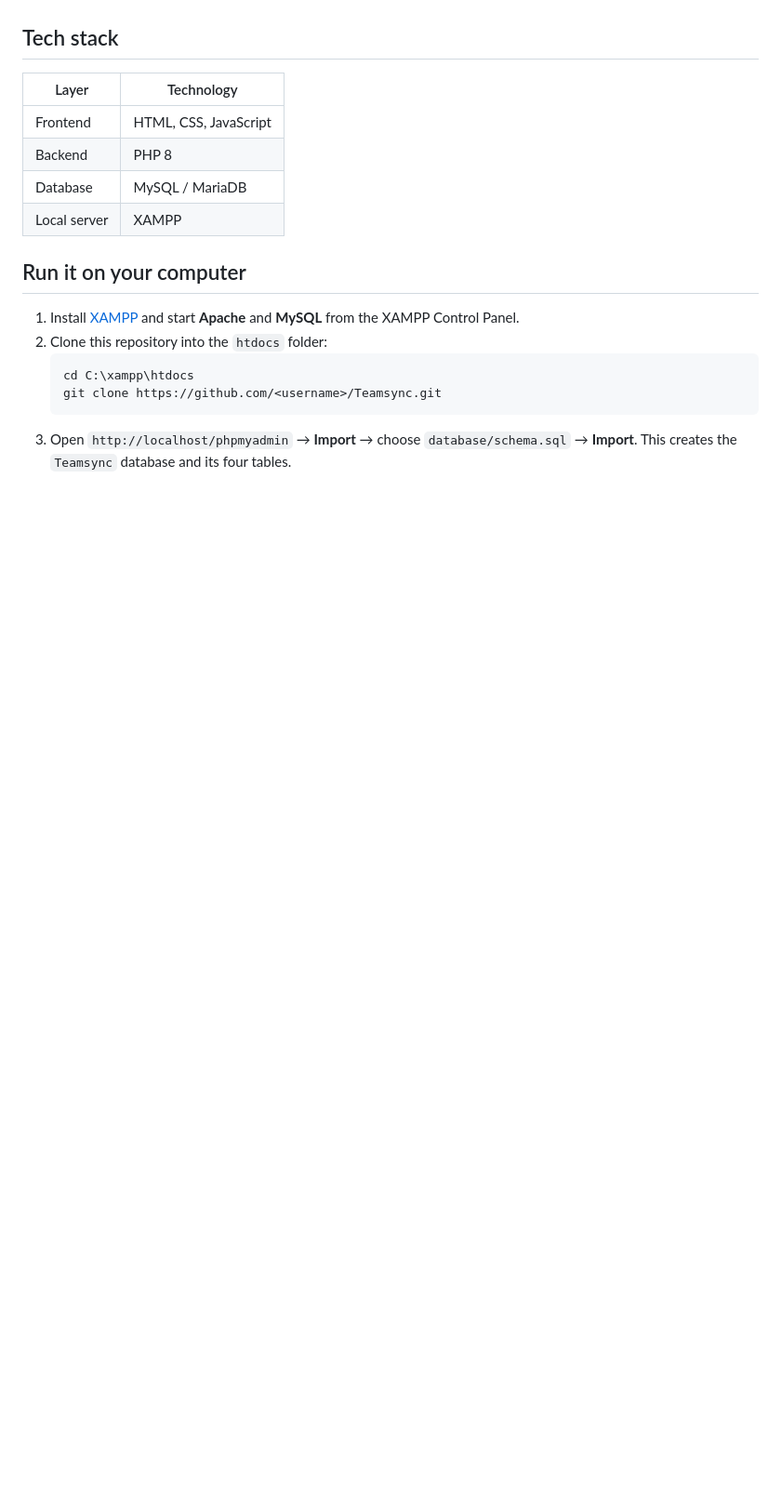
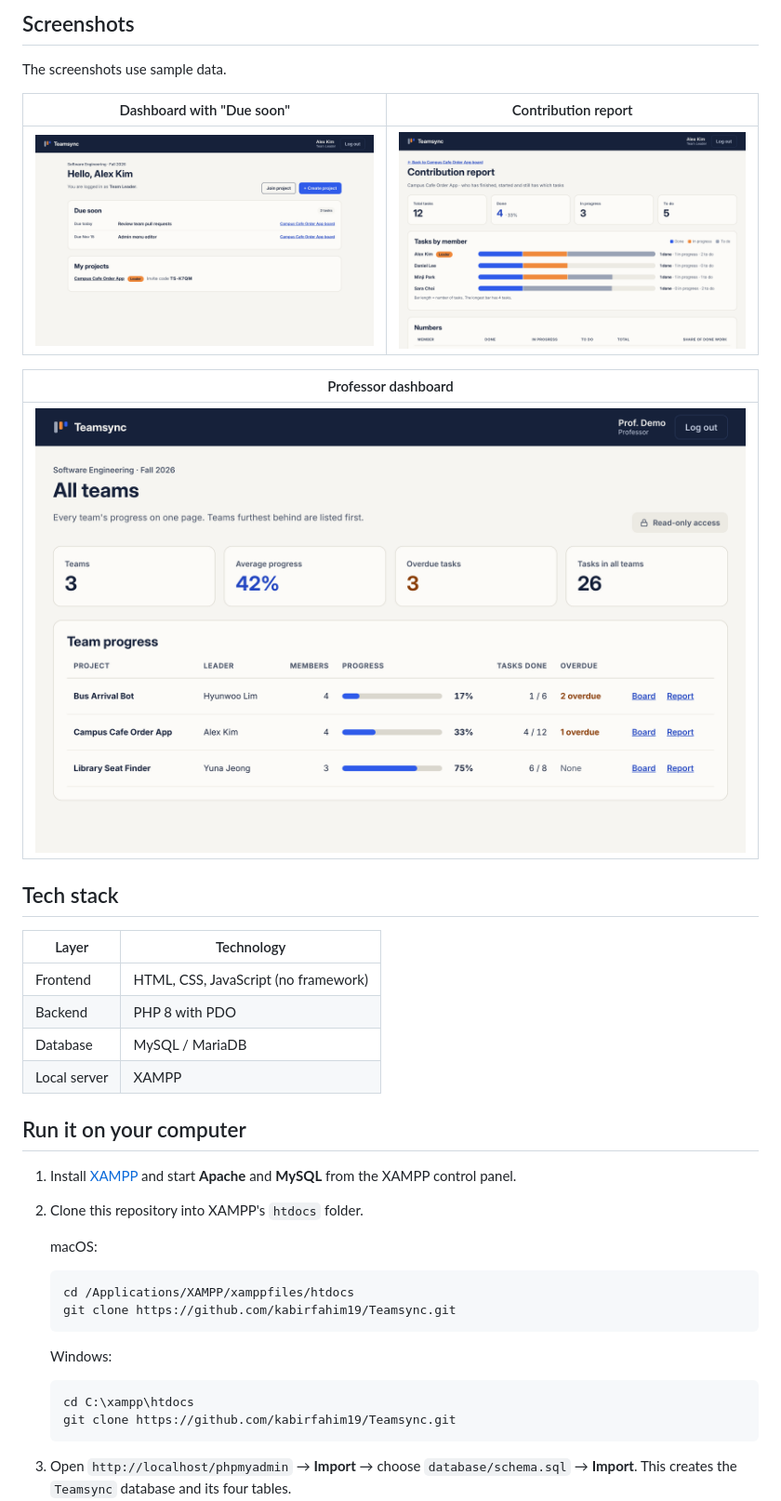
Before and after one commit to kabirfahim19/Teamsync, a Markdown page: README.md, the part around one of its changes. Shown at 93% size. Rendered like a GitHub page; pictures changed too: docs/screenshots/dashboard.png (added), docs/screenshots/professor.png (added), docs/screenshots/report.png (added); blank space fills up the shorter version.

Commit message:
Update README with features, screenshots and setup steps

````diff
--- a/README.md
+++ b/README.md
@@ -26,20 +37,38 @@ Teamsync is a web application where a student team can plan, assign and track it
+## Screenshots
+
+The screenshots use sample data.
+
+| Dashboard with "Due soon" | Contribution report |
+|---|---|
+| ![Dashboard](docs/screenshots/dashboard.png) | ![Contribution report](docs/screenshots/report.png) |
+
+| Professor dashboard |
+|---|
+| ![Professor dashboard](docs/screenshots/professor.png) |
 
 ## Tech stack
 
 | Layer | Technology |
 |---|---|
-| Frontend | HTML, CSS, JavaScript |
-| Backend | PHP 8 |
+| Frontend | HTML, CSS, JavaScript (no framework) |
+| Backend | PHP 8 with PDO |
 | Database | MySQL / MariaDB |
 | Local server | XAMPP |
 
 ## Run it on your computer
 
-1. Install [XAMPP](https://www.apachefriends.org/) and start **Apache** and **MySQL** from the XAMPP Control Panel.
-2. Clone this repository into the `htdocs` folder:
+1. Install [XAMPP](https://www.apachefriends.org/) and start **Apache** and **MySQL** from the XAMPP control panel.
+2. Clone this repository into XAMPP's `htdocs` folder.
+
+   macOS:
+   ```
+   cd /Applications/XAMPP/xamppfiles/htdocs
+   git clone https://github.com/kabirfahim19/Teamsync.git
+   ```
+   Windows:
    ```
    cd C:\xampp\htdocs
-   git clone https://github.com/<username>/Teamsync.git
+   git clone https://github.com/kabirfahim19/Teamsync.git
    ```
 3. Open `http://localhost/phpmyadmin` → **Import** → choose `database/schema.sql` → **Import**.
    This creates the `Teamsync` database and its four tables.
````
Also changed, not shown: other parts of README.md (+81 -42 lines), docs/screenshots/board.png (added).
